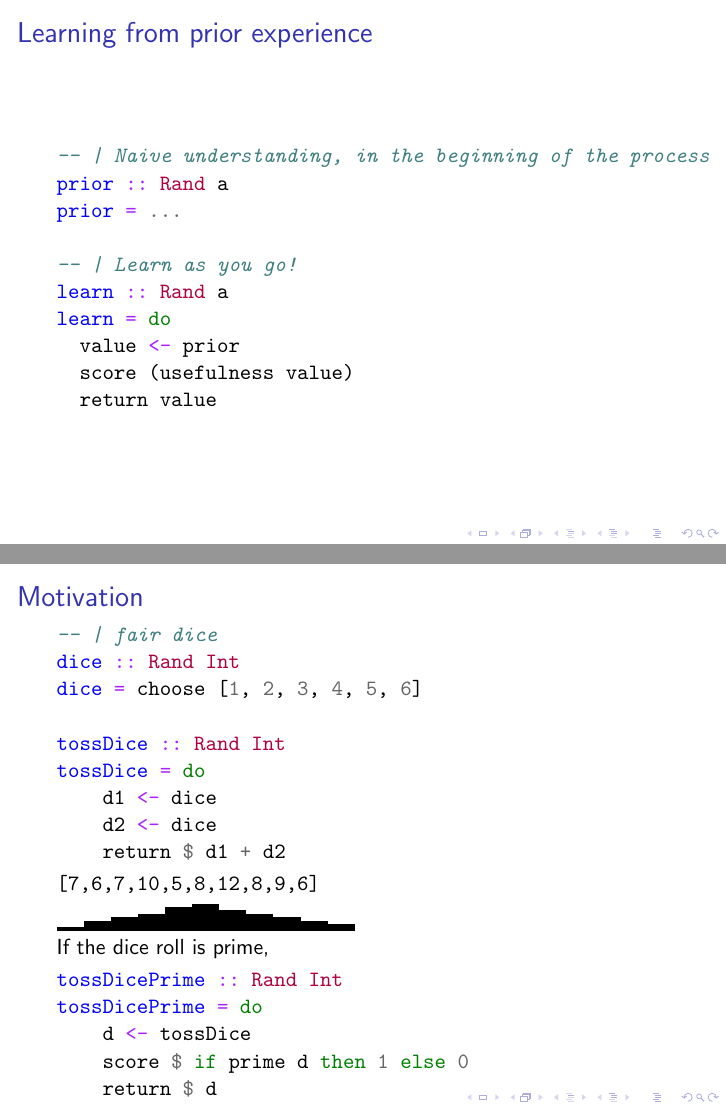
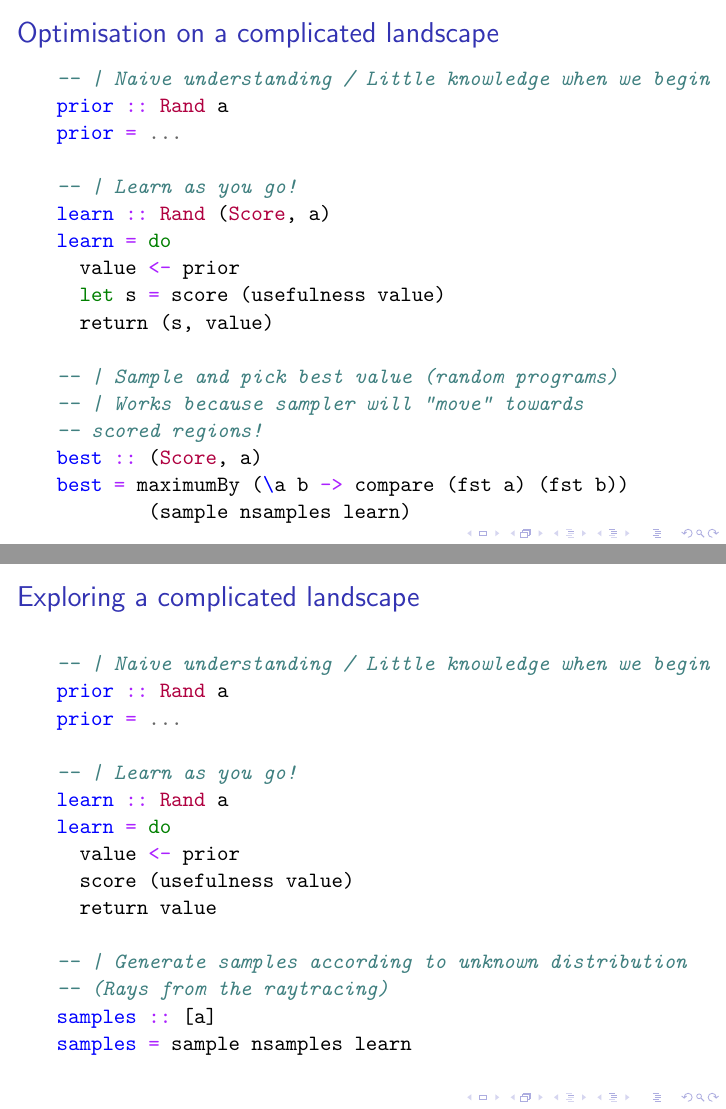
Before and after one commit to bollu/functionalconf-2019-slides-probabilistic-programming, LaTeX slides (slides.tex): pages 7 and 8 of 18 before the commit and pages 7 and 8 of 20 after it, joined at a grey line. The pictures show the PDF file slides.pdf that the author committed with the source.

Commit message:
add in references, make slides much cleaner

```diff
--- a/slides.tex
+++ b/slides.tex
@@ -198,12 +198,35 @@ equivRandomProgram p = do
 \end{columns}
 \end{frame}
 
+\begin{frame}[fragile]{Optimisation on a complicated landscape}
+
+\begin{code}
+-- | Naive understanding / Little knowledge when we begin
+prior :: Rand a
+prior = ...
+
+-- | Learn as you go!
+learn :: Rand (Score, a)
+learn = do
+  value <- prior
+  let s = score (usefulness value)
+  return (s, value)
+
+-- | Sample and pick best value (random programs)
+-- | Works because sampler will "move" towards
+-- scored regions!
+best :: (Score, a)
+best = maximumBy (\a b -> compare (fst a) (fst b))
+        (sample nsamples learn)
+\end{code}
+
+\end{frame}
 
 
-\begin{frame}[fragile]{Learning from prior experience}
+\begin{frame}[fragile]{Exploring a complicated landscape}
 
 \begin{code}
--- | Naive understanding, in the beginning of the process
+-- | Naive understanding / Little knowledge when we begin
 prior :: Rand a
 prior = ...
 
@@ -213,39 +236,15 @@ learn = do
   value <- prior
   score (usefulness value)
   return value
+
+-- | Generate samples according to unknown distribution
+-- (Rays from the raytracing)
+samples :: [a]
+samples = sample nsamples learn
+
 \end{code}
-
 \end{frame}
 
-\begin{frame}[fragile]{Motivation}
-
-\begin{code}
--- | fair dice
-dice :: Rand Int
-dice = choose [1, 2, 3, 4, 5, 6]
-
-tossDice :: Rand Int
-tossDice = do
-    d1 <- dice
-    d2 <- dice
-    return $ d1 + d2
-\end{code}
-
-\input{"| cabal v2-exec slides -- tossDice"}
-
-If the dice roll is prime,
-
-\begin{code}
-tossDicePrime :: Rand Int
-tossDicePrime = do
-    d <- tossDice
-    score $ if prime d then 1 else 0
-    return $ d
-\end{code}
-
-\input{"| cabal v2-exec slides -- tossDicePrime"}
-
-\end{frame}
 
 \begin{frame}[fragile]
 \begin{code}
```
Also changed, not shown: references.bib (added, +22 -0 lines), slides.pdf, slides.tex (56 more changed lines).
